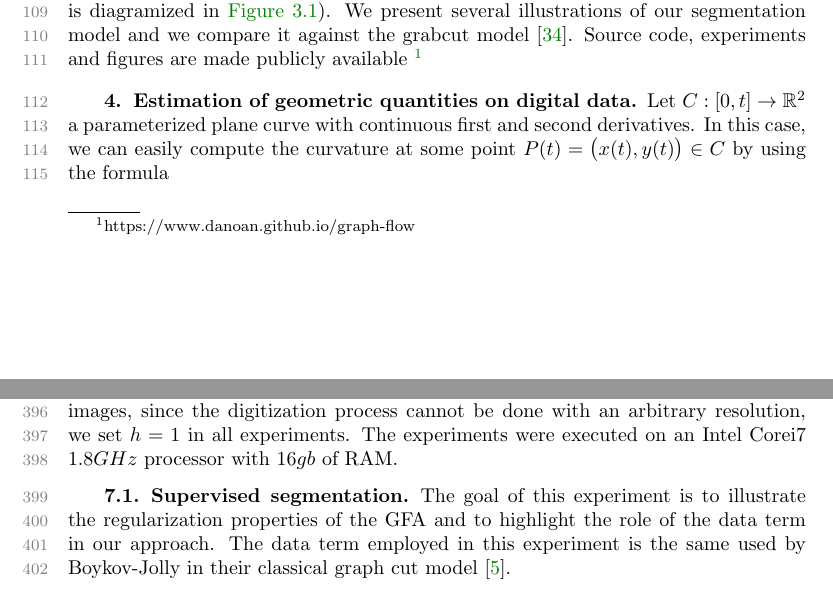
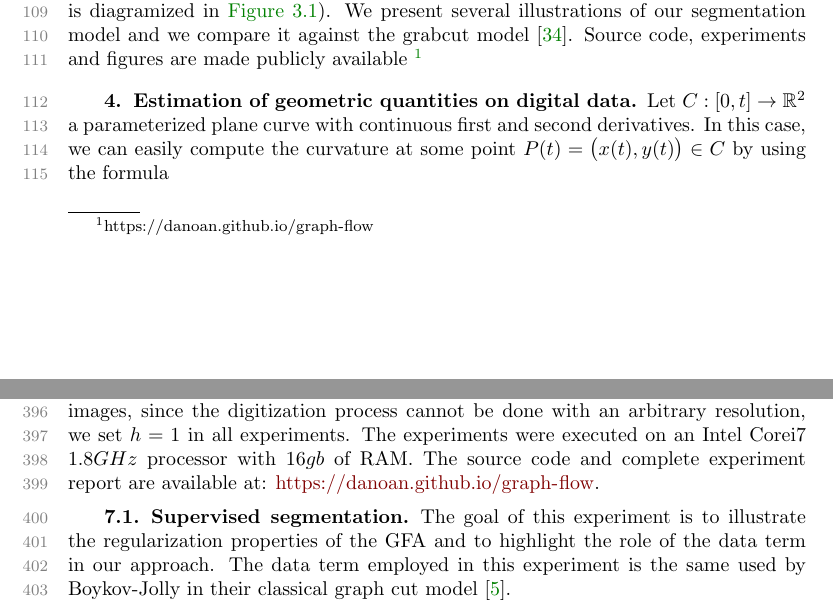
Before and after one commit to danoan/gf-paper, a LaTeX paper (gf-paper.tex): two parts of pages 3 and 14 of 23, joined at a grey line, cut so that both start at the same text. Compiled offline with pdfLaTeX.

Commit message:
Include explicit reference to paper website in experiment section

```diff
--- a/gf-paper.tex
+++ b/gf-paper.tex
@@ -160,7 +160,7 @@ experimentally that the former process can be used to optimize shapes with respe
 their elastica value and that the optimum shape is attained in some cases. Finally, we propose
 a graph cut model that integrates our first two results to execute the task of image segmentation.
 (the model is diagramized in~\cref{fig:model-overview}). We present several illustrations
-of our segmentation model and we compare it against the grabcut model~\cite{rother04grabcut}. Source code, experiments and figures are made publicly available~\footnote{https://www.danoan.github.io/graph-flow}
+of our segmentation model and we compare it against the grabcut model~\cite{rother04grabcut}. Source code, experiments and figures are made publicly available~\footnote{https://danoan.github.io/graph-flow}
 %
 %
 \begin{figure}
@@ -789,7 +789,7 @@ Finally, the GFA is easily modifiable to accomodate image terms, which makes it
 \section{Applications in image processing}
 
 In this section, we explore the potential of the GFA in image segmentation tasks. The GFA can indeed be extended to include a data fidelity term.
-We present the results of two experiments. The first one is a supervised segmentation and the second one is an unsupervised segmentation. For images, since the digitization process cannot be done with an arbitrary resolution, we set $h=1$ in all experiments. The experiments were executed on an Intel Corei7 $1.8GHz$ processor with $16gb$ of RAM.
+We present the results of two experiments. The first one is a supervised segmentation and the second one is an unsupervised segmentation. For images, since the digitization process cannot be done with an arbitrary resolution, we set $h=1$ in all experiments. The experiments were executed on an Intel Corei7 $1.8GHz$ processor with $16gb$ of RAM. The source code and complete experiment report are available at: \url{https://danoan.github.io/graph-flow}.
 
 
 \subsection{Supervised segmentation}
```
